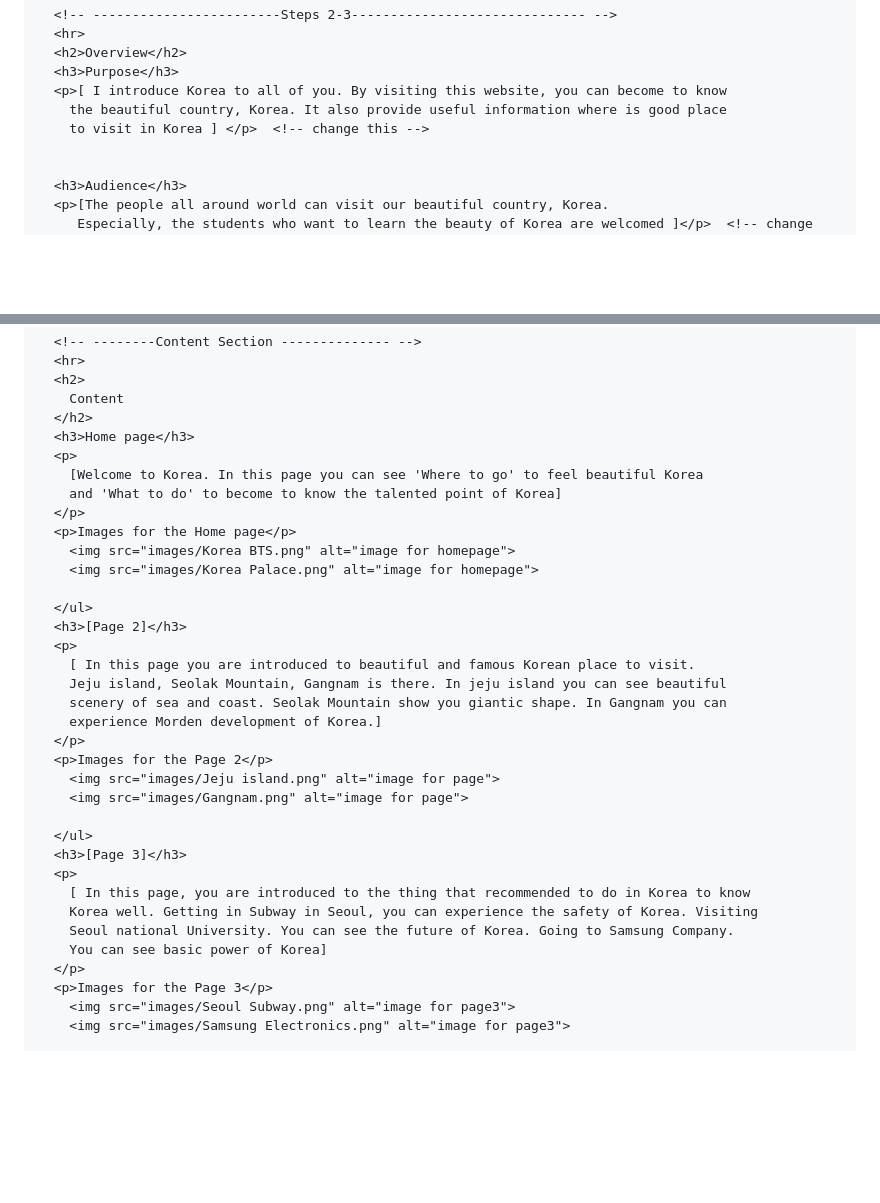
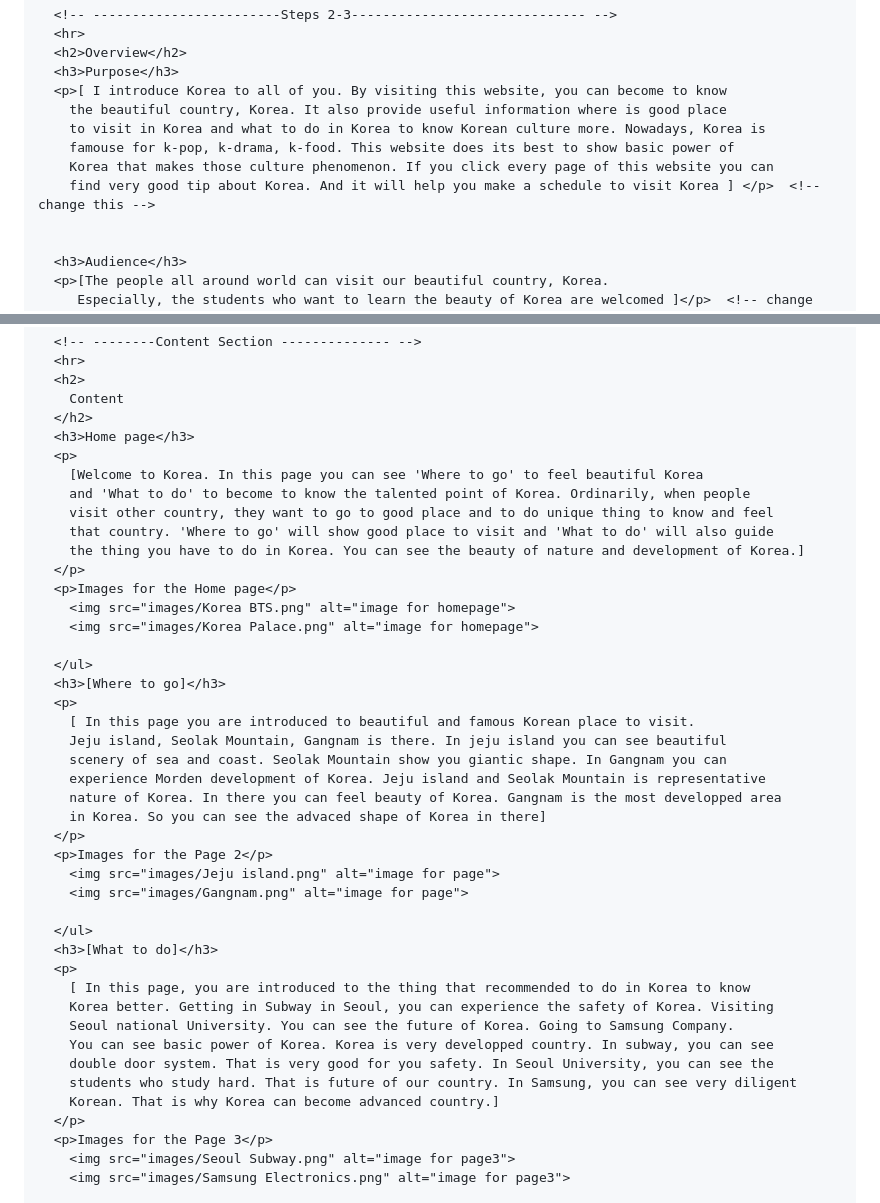
Before and after one commit to yjesp/korea, a Markdown page: README.md, 2 parts joined by grey strips. GitHub-like rendering; blank space fills up the shorter version.

```diff
--- a/README.md
+++ b/README.md
@@ -21,7 +21,10 @@
       <h3>Purpose</h3>
       <p>[ I introduce Korea to all of you. By visiting this website, you can become to know
         the beautiful country, Korea. It also provide useful information where is good place
-        to visit in Korea ] </p>  <!-- change this -->
+        to visit in Korea and what to do in Korea to know Korean culture more. Nowadays, Korea is
+        famouse for k-pop, k-drama, k-food. This website does its best to show basic power of
+        Korea that makes those culture phenomenon. If you click every page of this website you can
+        find very good tip about Korea. And it will help you make a schedule to visit Korea ] </p>  <!-- change this -->
 
 
       <h3>Audience</h3>
@@ -128,31 +131,39 @@
       <h3>Home page</h3>
       <p>
         [Welcome to Korea. In this page you can see 'Where to go' to feel beautiful Korea
-        and 'What to do' to become to know the talented point of Korea]
+        and 'What to do' to become to know the talented point of Korea. Ordinarily, when people
+        visit other country, they want to go to good place and to do unique thing to know and feel
+        that country. 'Where to go' will show good place to visit and 'What to do' will also guide
+        the thing you have to do in Korea. You can see the beauty of nature and development of Korea.]
       </p>
       <p>Images for the Home page</p>
         <img src="images/Korea BTS.png" alt="image for homepage">
         <img src="images/Korea Palace.png" alt="image for homepage">
 
       </ul>
-      <h3>[Page 2]</h3>
+      <h3>[Where to go]</h3>
       <p>
         [ In this page you are introduced to beautiful and famous Korean place to visit.
         Jeju island, Seolak Mountain, Gangnam is there. In jeju island you can see beautiful
         scenery of sea and coast. Seolak Mountain show you giantic shape. In Gangnam you can
-        experience Morden development of Korea.]
+        experience Morden development of Korea. Jeju island and Seolak Mountain is representative
+        nature of Korea. In there you can feel beauty of Korea. Gangnam is the most developped area
+        in Korea. So you can see the advaced shape of Korea in there]
       </p>
       <p>Images for the Page 2</p>
         <img src="images/Jeju island.png" alt="image for page">
         <img src="images/Gangnam.png" alt="image for page">
 
       </ul>
-      <h3>[Page 3]</h3>
+      <h3>[What to do]</h3>
       <p>
         [ In this page, you are introduced to the thing that recommended to do in Korea to know
-        Korea well. Getting in Subway in Seoul, you can experience the safety of Korea. Visiting
+        Korea better. Getting in Subway in Seoul, you can experience the safety of Korea. Visiting
         Seoul national University. You can see the future of Korea. Going to Samsung Company.
-        You can see basic power of Korea]
+        You can see basic power of Korea. Korea is very developped country. In subway, you can see
+        double door system. That is very good for you safety. In Seoul University, you can see the
+        students who study hard. That is future of our country. In Samsung, you can see very diligent
+        Korean. That is why Korea can become advanced country.]
       </p>
       <p>Images for the Page 3</p>
         <img src="images/Seoul Subway.png" alt="image for page3">
```
